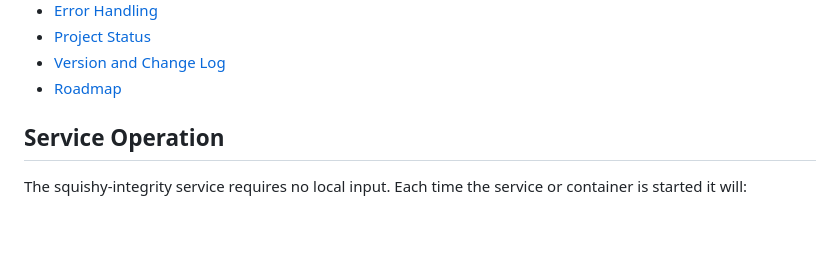
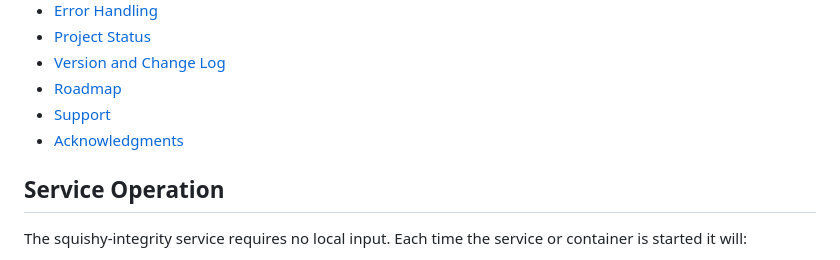
Before and after one commit to joshdlowell/sync_project, a Markdown page: squishy_integrity/README.md, the part around the change. Drawn GitHub-style; blank space fills up the shorter version.

```diff
--- a/squishy_integrity/README.md
+++ b/squishy_integrity/README.md
@@ -24,6 +24,8 @@ verification rather than expensive byte-by-byte comparisons.
 - [Project Status](#project-status)
 - [Version and Change Log](#version)
 - [Roadmap](#roadmap)
+- [Support](#support)
+- [Acknowledgments](#acknowledgments)
 
 ## Service Operation
 The squishy-integrity service requires no local input. Each time the service or container is started
```
Also changed, not shown: squishy_REST_API/readme.md (+2 -0 lines).
